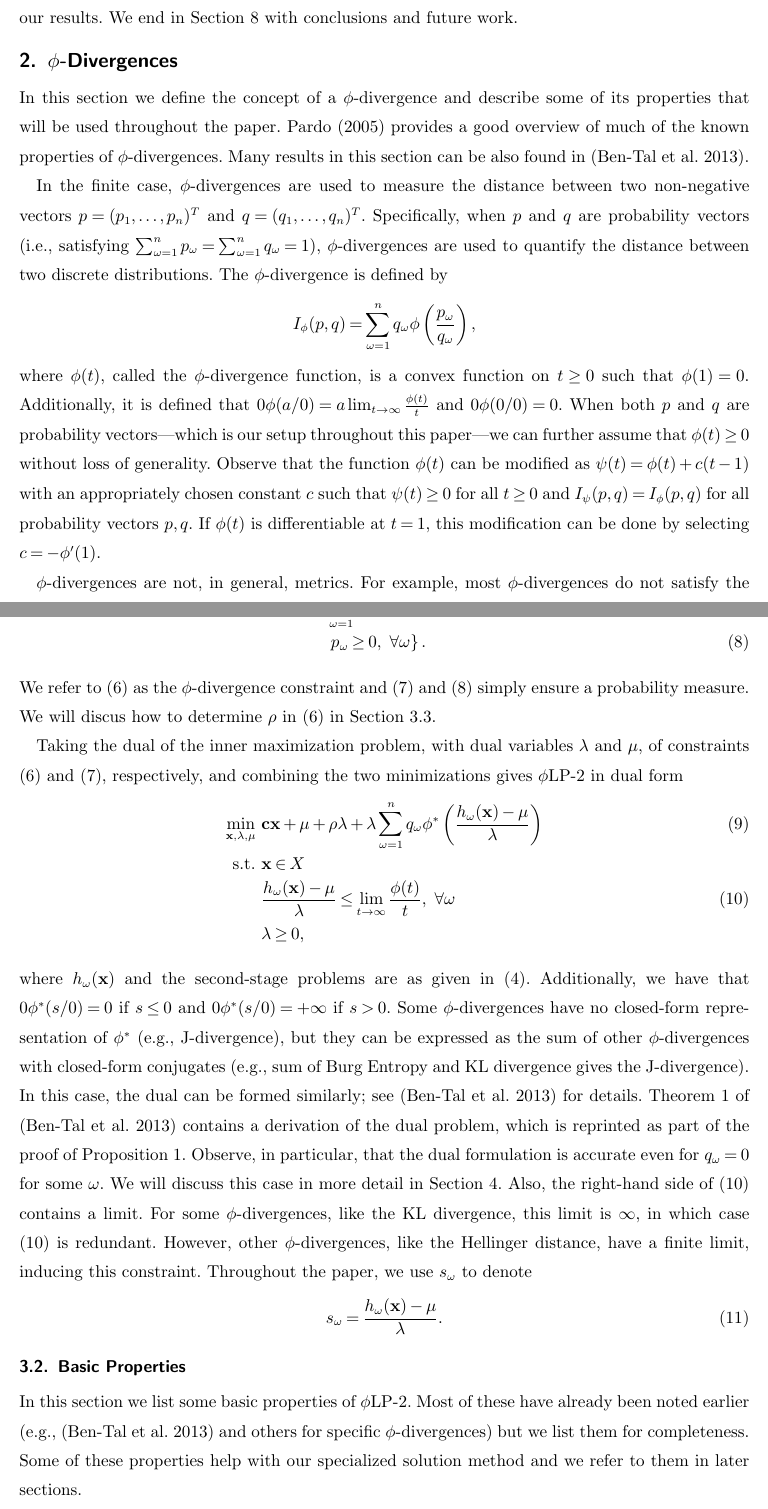
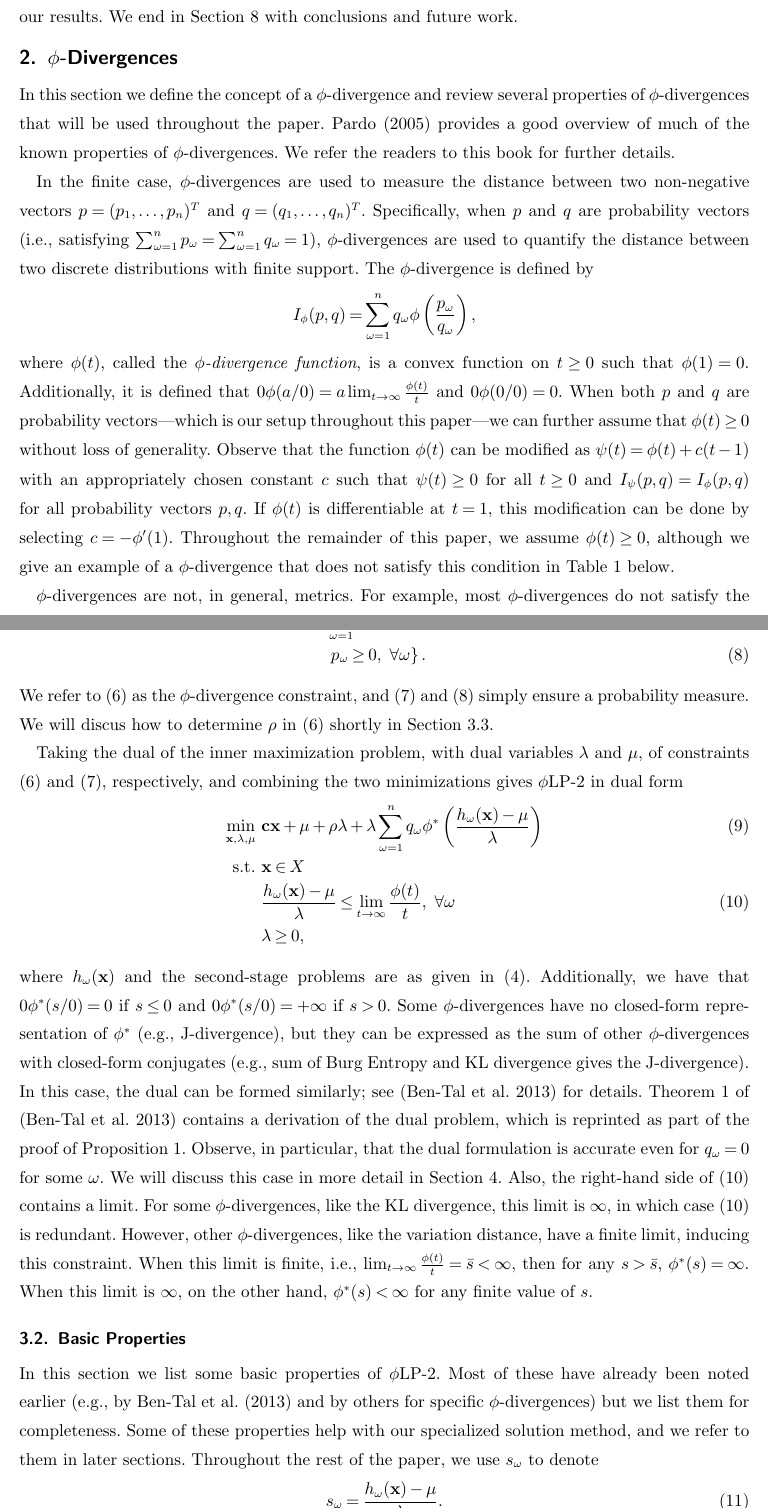
Before and after one commit to 472704609/lrlp_paper, a LaTeX document (love_lro.tex): two parts of pages 4 and 7 of 27, joined at a grey line, cut so that both start at the same text. Compiled offline with pdfLaTeX.

Commit message:
more tiny edits

```diff
--- a/love_lro.tex
+++ b/love_lro.tex
@@ -98,6 +98,8 @@
 \newcommand{\D}{\mathbf{D}}
 \newcommand{\B}{\mathbf{B}}
 \renewcommand{\d}{\mathbf{d}}
+
+\newcommand{\q}{\mathbf{q}}
 
 % Epiconvergence for \plp
 \newcommand{\qtrue}{q^{\text{true}}}
@@ -305,22 +307,24 @@ We end in Section \ref{sec:plp_conclusions} with conclusions and future work.
 \section{$\phi$-Divergences} %Introduction to
 \label{sec:phi_divergences}
 
-In this section we define the concept of a $\phi$-divergence and describe some of its properties that will be used throughout the paper.
+In this section we define the concept of a $\phi$-divergence and review several properties of  $\phi$-divergences that will be used throughout the paper.
 \citet{pardo2005statistical} provides a good overview of much of the known properties of $\phi$-divergences.
-Many results in this section can be also found in \citep{bental2011robust}.
+We refer the readers to this book for further details.
+%Many results in this section can be also found in \citep{bental2011robust}.
 
 In the finite case, $\phi$-divergences are used to measure the distance between two non-negative vectors $p = (p_1, \dots, p_n)^T$ and $q = (q_1, \dots, q_n)^T$.
-Specifically, when $p$ and $q$ are probability vectors (i.e., satisfying $\sum_{\omega=1}^n p_\omega = \sum_{\omega=1}^n q_\omega = 1$), $\phi$-divergences are used to quantify the distance between two discrete distributions.
+Specifically, when $p$ and $q$ are probability vectors (i.e., satisfying $\sum_{\omega=1}^n p_\omega = \sum_{\omega=1}^n q_\omega = 1$), $\phi$-divergences are used to quantify the distance between two discrete distributions with finite support.
 The $\phi$-divergence is defined by
 \[
 	I_\phi(p,q) = \sum_{\omega=1}^n q_\omega \phi\left(\frac{p_\omega}{q_\omega}\right),
 \]
-where $\phi(t)$, called the $\phi$-divergence function, is a convex function on $t \geq 0$ such that $\phi(1) = 0$.
+where $\phi(t)$, called the {\it $\phi$-divergence function}, is a convex function on $t \geq 0$ such that $\phi(1) = 0$.
 Additionally, it is defined that $0 \phi(a/0) = a \lim_{t \rightarrow \infty} \frac{\phi(t)}{t}$ and $0 \phi(0/0) = 0$.
 When both $p$ and $q$ are probability vectors---which is our setup throughout this paper---we can further assume that $\phi(t) \geq 0$ without loss of generality.
 Observe that the function $\phi(t)$ can be modified as $\psi(t) = \phi(t) + c(t-1)$ with an appropriately chosen constant $c$ such that $\psi(t) \geq 0$ for all $t\geq 0$ and $I_\psi(p,q) = I_\phi(p,q)$ for all probability vectors $p,q$.
 If $\phi(t)$ is differentiable at $t = 1$, this modification can be done by selecting $c = -\phi'(1)$.
 %; see, e.g., the Likelihood divergence and Burg entropy in Table~\ref{tb:phi_definitions}.
+Throughout the remainder of this paper, we assume $\phi(t) \geq 0$, although we give an example of a $\phi$-divergence that does not satisfy this condition in Table~\ref{tb:phi_definitions} below.
 
 $\phi$-divergences are not, in general, metrics.
 For example, most $\phi$-divergences do not satisfy the triangle inequality and many are not symmetric in the sense that $I_\phi(p,q) \neq I_\phi(q,p)$.
@@ -423,8 +428,8 @@ where the ambiguity set is
 	& \ \sum_{\omega=1}^{n} p_\omega = 1, \label{eq:plp_primal_probability} \\
 	& \ \left. p_\omega \geq 0,\ \forall \omega \right\}. \label{eq:nonneg}
 \end{align}
-We refer to (\ref{eq:plp_primal_divergence}) as the $\phi$-divergence constraint and (\ref{eq:plp_primal_probability}) and (\ref{eq:nonneg}) simply ensure a probability measure.
-We will discus how to determine $\rho$ in (\ref{eq:plp_primal_divergence}) in Section \ref{ssec:robust_level}.
+We refer to (\ref{eq:plp_primal_divergence}) as the $\phi$-divergence constraint, and (\ref{eq:plp_primal_probability}) and (\ref{eq:nonneg}) simply ensure a probability measure.
+We will discus how to determine $\rho$ in (\ref{eq:plp_primal_divergence}) shortly in Section \ref{ssec:robust_level}.
 
 Taking the dual of the inner maximization problem, with dual variables $\lambda$ and $\mu$, of constraints (\ref{eq:plp_primal_divergence}) and (\ref{eq:plp_primal_probability}), respectively, and combining the two minimizations gives \plp\ in dual form
 \begin{align}
@@ -442,11 +447,9 @@ Observe, in particular, that the dual formulation is accurate even for $q_\omega
 We will discuss this case in more detail in Section~\ref{sec:classification}.
 Also, the right-hand side of (\ref{eq:plp_feas_constraint}) contains a limit.
 For some $\phi$-divergences, like the KL divergence, this limit is $\infty$, in which case (\ref{eq:plp_feas_constraint}) is redundant.
-However, other $\phi$-divergences, like the Hellinger distance, have a finite limit, inducing this constraint.
-Throughout the paper, we use $s_\omega$ to denote
-\begin{equation}
-	s_\omega = \frac{h_\omega(\x) - \mu}{\lambda}. \label{eq:s_omega_definition}
-\end{equation}
+However, other $\phi$-divergences, like the variation distance, have a finite limit, inducing this constraint.
+When this limit is finite, i.e., $\lim_{t \rightarrow \infty} \frac{\phi(t)}{t}=  \bar{s}<\infty$, then for any $s> \bar{s}$, $\phi^*(s)=\infty$.
+When this limit is $\infty$, on the other hand, $\phi^*(s)<\infty$ for any finite value of $s$.
 
 
 %%%%%%%%%%%%%%%%%%%%%%%%%%%%%%%%%%%%%%%%%%%%%%%%%%%%%%%%%%%%%%%%%
@@ -454,8 +457,12 @@ Throughout the paper, we use $s_\omega$ to denote
 \label{ssec:basicprop}
 
 In this section we list some basic properties of \plp.
-Most of these have already been noted earlier (e.g., \citep{bental2011robust} and others for specific $\phi$-divergences) but we list them for completeness.
-Some of these properties help with our specialized solution method and we refer to them in later sections.
+Most of these have already been noted earlier (e.g., by \citet{bental2011robust} and by others for specific $\phi$-divergences) but we list them for completeness.
+Some of these properties help with our specialized solution method, and we refer to them in later sections.
+Throughout the rest of the paper, we use $s_\omega$ to denote
+\begin{equation}
+	s_\omega = \frac{h_\omega(\x) - \mu}{\lambda}. \label{eq:s_omega_definition}
+\end{equation}
 
 \begin{property}
 	\label{property:convex}
```
Also changed, not shown: love_lro.tex (25 more changed lines).
